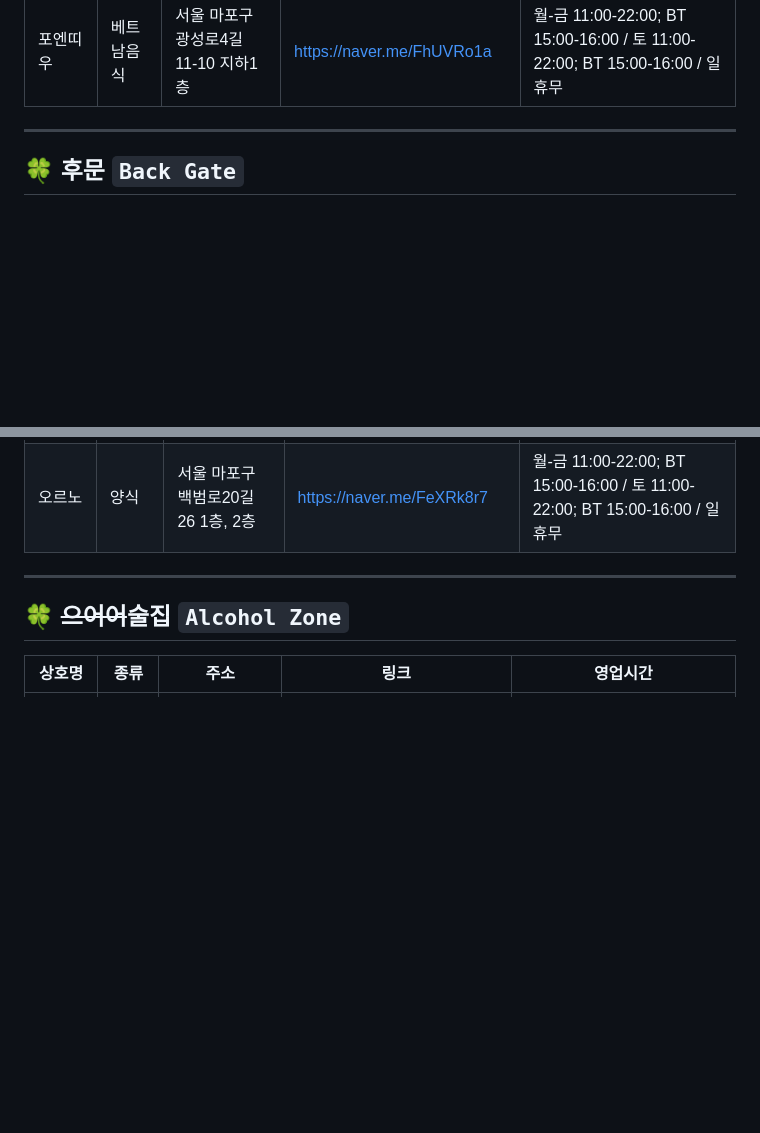
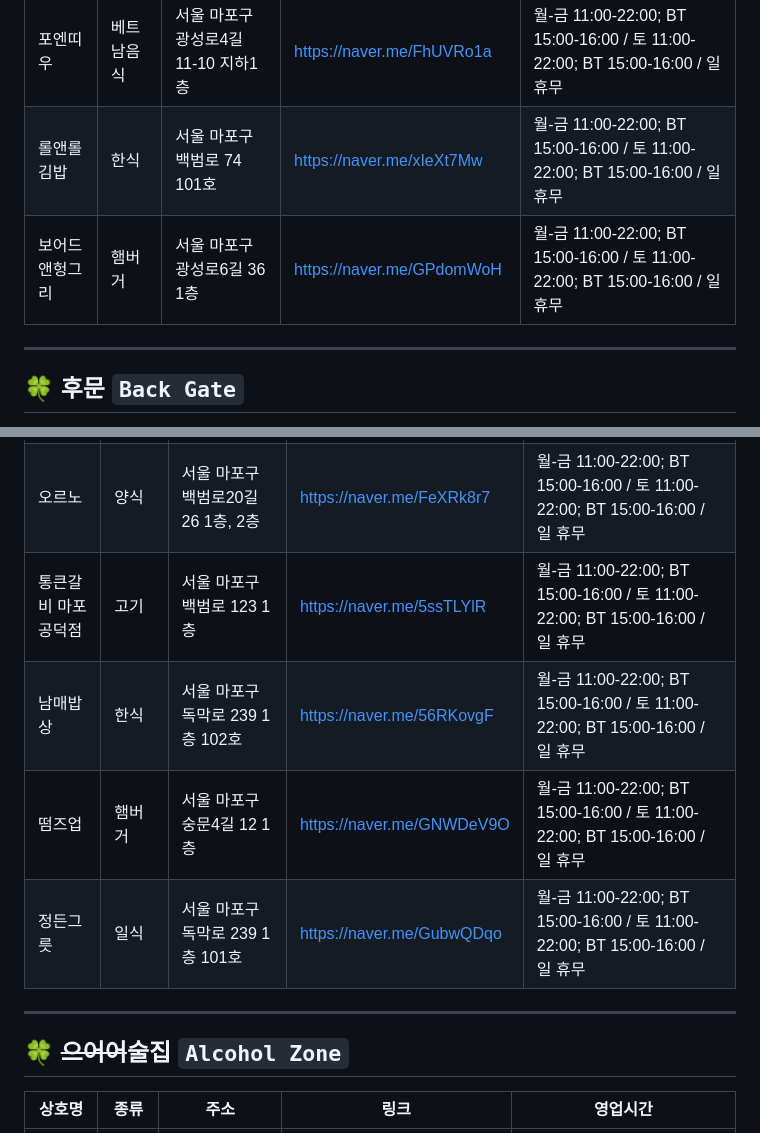
Before and after one commit to physicist03/sogang-foods, a Markdown page: foods.md, 2 parts joined by grey strips. GitHub-like rendering; blank space fills up the shorter version.

Commit message:
버전 충돌 해결

```diff
--- a/foods.md
+++ b/foods.md
@@ -69,6 +69,8 @@
 | 쿠츠 고이짱 | 돈까스 | 서울 마포구 백범로16길 25 | [https://naver.me/FSw7WYWQ](https://naver.me/FSw7WYWQ)   | 월-금 11:00-22:00; BT 15:00-16:00 / 토 11:00-22:00; BT 15:00-16:00 / 일 휴무 |
 | 피제리아 더키 | 양식 | 서울 마포구 광성로 42-1 1층 102호 | [https://naver.me/5du47RoQ](https://naver.me/5du47RoQ)   | 월-금 11:00-22:00; BT 15:00-16:00 / 토 11:00-22:00; BT 15:00-16:00 / 일 휴무 |
 | 포엔띠우 | 베트남음식 | 서울 마포구 광성로4길 11-10 지하1층 | [https://naver.me/FhUVRo1a](https://naver.me/FhUVRo1a)   | 월-금 11:00-22:00; BT 15:00-16:00 / 토 11:00-22:00; BT 15:00-16:00 / 일 휴무 |
+| 롤앤롤김밥 | 한식 | 서울 마포구 백범로 74 101호 | [https://naver.me/xIeXt7Mw](https://naver.me/xIeXt7Mw)   | 월-금 11:00-22:00; BT 15:00-16:00 / 토 11:00-22:00; BT 15:00-16:00 / 일 휴무 |
+| 보어드앤헝그리 | 햄버거 | 서울 마포구 광성로6길 36 1층 | [https://naver.me/GPdomWoH](https://naver.me/GPdomWoH)   | 월-금 11:00-22:00; BT 15:00-16:00 / 토 11:00-22:00; BT 15:00-16:00 / 일 휴무 |
 
 ---
 
@@ -100,7 +102,10 @@
 | 이쁜이쭈꾸미 | 쭈꾸미볶음 | 서울 마포구 대흥로 68 | [https://naver.me/5bVfYRy1](https://naver.me/5bVfYRy1)   | 월-금 11:00-22:00; BT 15:00-16:00 / 토 11:00-22:00; BT 15:00-16:00 / 일 휴무 |
 | 엄마손칼국수 | 한식 | 서울 마포구 백범로20길 12 1층 | [https://naver.me/FG74uJoU](https://naver.me/FG74uJoU)   | 월-금 11:00-22:00; BT 15:00-16:00 / 토 11:00-22:00; BT 15:00-16:00 / 일 휴무 |
 | 오르노 | 양식 | 서울 마포구 백범로20길 26 1층, 2층 | [https://naver.me/FeXRk8r7](https://naver.me/FeXRk8r7)   | 월-금 11:00-22:00; BT 15:00-16:00 / 토 11:00-22:00; BT 15:00-16:00 / 일 휴무 |
-
+| 통큰갈비 마포공덕점 | 고기 | 서울 마포구 백범로 123 1층 | [https://naver.me/5ssTLYlR](https://naver.me/5ssTLYlR)   | 월-금 11:00-22:00; BT 15:00-16:00 / 토 11:00-22:00; BT 15:00-16:00 / 일 휴무 |
+| 남매밥상 | 한식 | 서울 마포구 독막로 239 1층 102호 | [https://naver.me/56RKovgF](https://naver.me/56RKovgF)   | 월-금 11:00-22:00; BT 15:00-16:00 / 토 11:00-22:00; BT 15:00-16:00 / 일 휴무 |
+| 떰즈업 | 햄버거 | 서울 마포구 숭문4길 12 1층 | [https://naver.me/GNWDeV9O](https://naver.me/GNWDeV9O)   | 월-금 11:00-22:00; BT 15:00-16:00 / 토 11:00-22:00; BT 15:00-16:00 / 일 휴무 |
+| 정든그릇 | 일식 | 서울 마포구 독막로 239 1층 101호 | [https://naver.me/GubwQDqo](https://naver.me/GubwQDqo)   | 월-금 11:00-22:00; BT 15:00-16:00 / 토 11:00-22:00; BT 15:00-16:00 / 일 휴무 |
 
 ---
 
```
